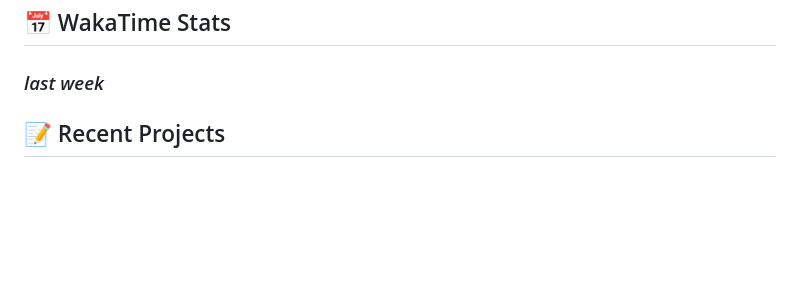
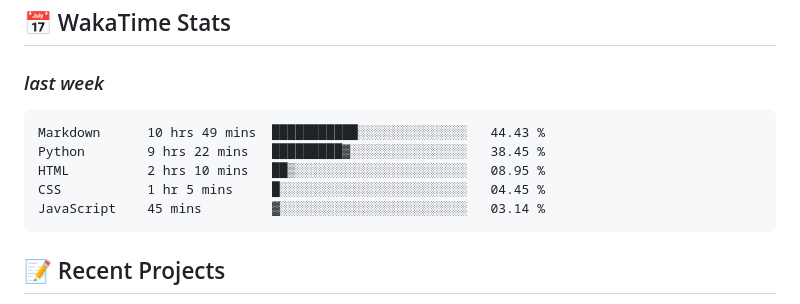
Before and after one commit to alie8096/alie8096, a Markdown page: README.md, the part around the change. Rendered like a GitHub page; blank space fills up the shorter version.

Commit message:
Updated waka-readme graph with new metrics

````diff
--- a/README.md
+++ b/README.md
@@ -41,6 +41,15 @@ Welcome to my GitHub profile! I'm passionate about coding and enjoy working with
 ### *last week*
 
 <!--START_SECTION:waka-->
+
+```txt
+Markdown      10 hrs 49 mins  ███████████░░░░░░░░░░░░░░   44.43 %
+Python        9 hrs 22 mins   █████████▓░░░░░░░░░░░░░░░   38.45 %
+HTML          2 hrs 10 mins   ██▒░░░░░░░░░░░░░░░░░░░░░░   08.95 %
+CSS           1 hr 5 mins     █░░░░░░░░░░░░░░░░░░░░░░░░   04.45 %
+JavaScript    45 mins         ▓░░░░░░░░░░░░░░░░░░░░░░░░   03.14 %
+```
+
 <!--END_SECTION:waka-->
 
 ## 📝 Recent Projects
````
